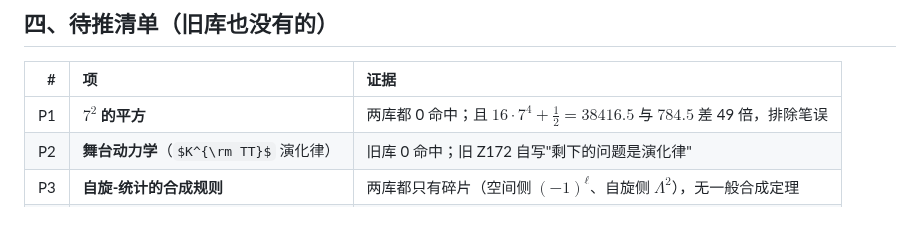
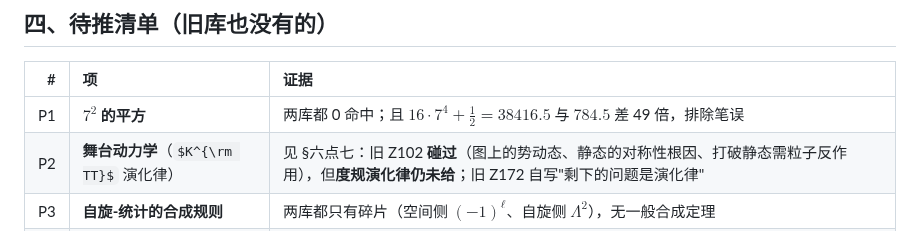
Before and after one commit to sdoygb/Zero, a Markdown page: _staging/缺口台账.md, the part around the change. GitHub-like rendering; some formulas as TeX source.

Commit message:
缺口台账：待推表 P2 一行与 §六点七 的结论同步

```diff
--- a/_staging/缺口台账.md
+++ b/_staging/缺口台账.md
@@ -76,7 +76,7 @@
 | # | 项 | 证据 |
 |--:|:--|:--|
 | P1 | **$7^2$ 的平方** | 两库都 0 命中；且 $16\cdot7^4+\frac12=38416.5$ 与 $784.5$ 差 49 倍，排除笔误 |
-| P2 | **舞台动力学**（$K^{\rm TT}$ 演化律） | 旧库 0 命中；旧 Z172 自写"剩下的问题是演化律" |
+| P2 | **舞台动力学**（$K^{\rm TT}$ 演化律） | 见 §六点七：旧 Z102 **碰过**（图上的势动态、静态的对称性根因、打破静态需粒子反作用），但**度规演化律仍未给**；旧 Z172 自写"剩下的问题是演化律" |
 | P3 | **自旋-统计的合成规则** | 两库都只有碎片（空间侧 $(-1)^\ell$、自旋侧 $\Lambda^2$），无一般合成定理 |
 | P4 | **超精细结构的组合系数推导** | 旧库把它归因 $k_0^2/\Lambda=4/3$，但没给超精细物理的推导 |
 | P5 | **Regge 复形的胶合规则** | 旧 Z141 定理 141.6/141.7 自己标为开放（角度有、复形未建） |
```
